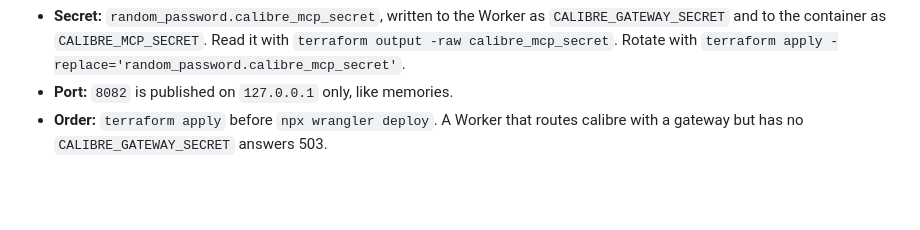
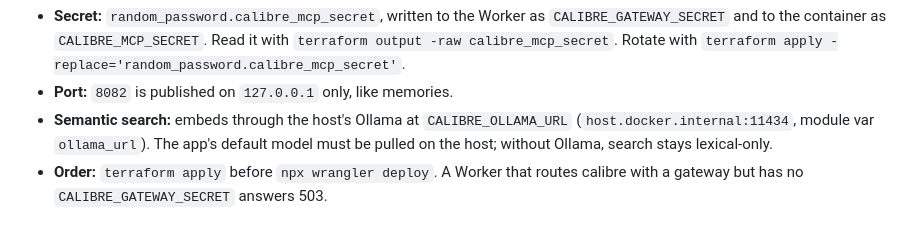
Before and after one commit to rainforest-dev/rainforest-homelab, a Markdown page: CLAUDE.md, the part around the change. GitHub-like rendering; blank space fills up the shorter version.

Commit message:
docs(calibre): note the Ollama dependency in the Calibre MCP runbook
Refs: T-20261013100000

Co-Authored-By: Claude Opus 5.5 <noreply@anthropic.com>

```diff
--- a/CLAUDE.md
+++ b/CLAUDE.md
@@ -760,6 +760,9 @@ applied first.
   `terraform output -raw calibre_mcp_secret`. Rotate with
   `terraform apply -replace='random_password.calibre_mcp_secret'`.
 - **Port:** `8082` is published on `127.0.0.1` only, like memories.
+- **Semantic search:** embeds through the host's Ollama at `CALIBRE_OLLAMA_URL`
+  (`host.docker.internal:11434`, module var `ollama_url`). The app's default model must be pulled
+  on the host; without Ollama, search stays lexical-only.
 - **Order:** `terraform apply` before `npx wrangler deploy`. A Worker that routes calibre with a
   gateway but has no `CALIBRE_GATEWAY_SECRET` answers 503.
 
```
